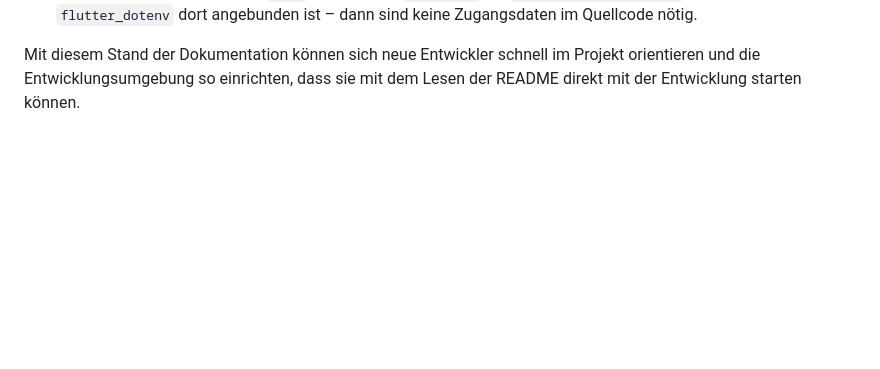
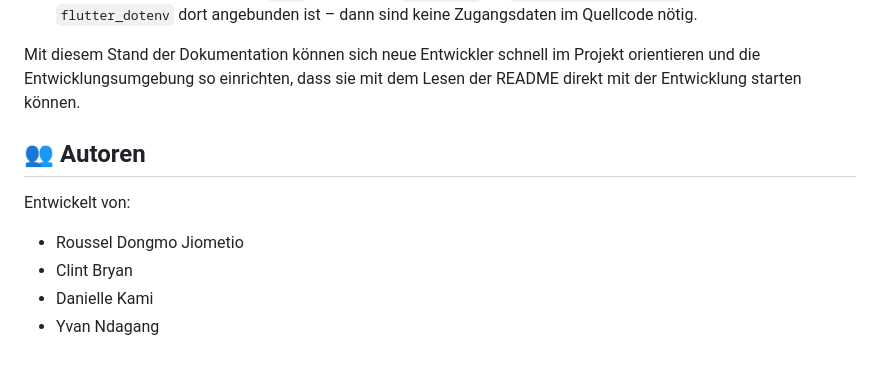
Before and after one commit to Roussel9/Cross-Platform-Development-MC-Trainer-, a Markdown page: README.md, the part around the change. Rendered like a GitHub page; blank space fills up the shorter version.

Commit message:
Add authors section to README
Added authors section to README for contributor acknowledgment.

```diff
--- a/README.md
+++ b/README.md
@@ -249,3 +249,11 @@ Weitere optionale oder nicht explizit vorgegebene Punkte, die im Projekt vorkomm
   Supabase-Zugangsdaten aus `.env` laden und in `main.dart` bei `Supabase.initialize()` verwenden, sobald `flutter_dotenv` dort angebunden ist – dann sind keine Zugangsdaten im Quellcode nötig.
 
 Mit diesem Stand der Dokumentation können sich neue Entwickler schnell im Projekt orientieren und die Entwicklungsumgebung so einrichten, dass sie mit dem Lesen der README direkt mit der Entwicklung starten können.
+## 👥 Autoren
+
+Entwickelt von:
+
+- Roussel Dongmo  Jiometio
+- Clint Bryan
+- Danielle Kami
+- Yvan Ndagang
```
